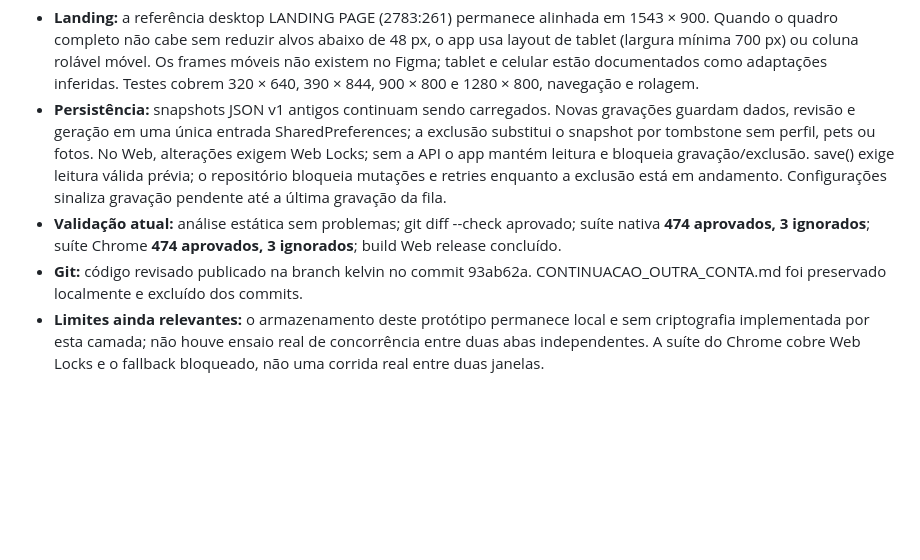
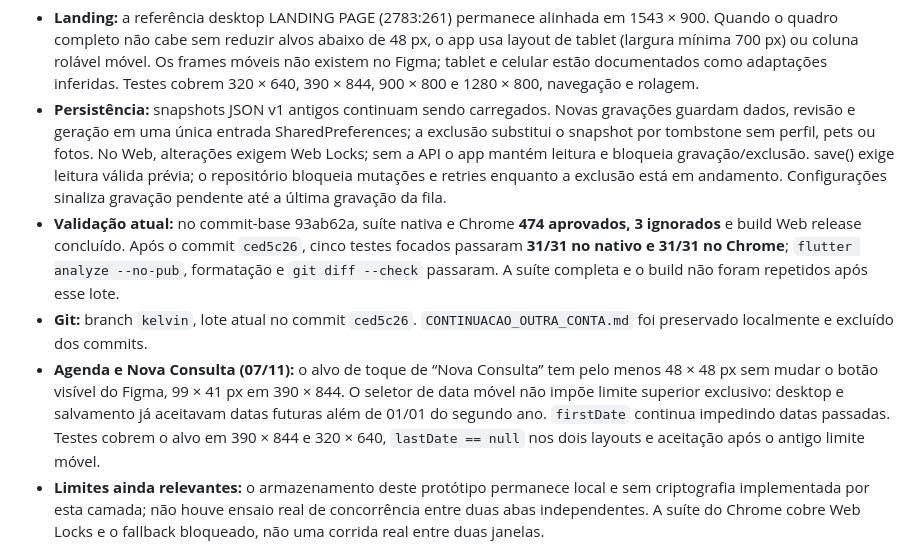
Before and after one commit to LEanMist/flutter_vethome, a Markdown page: CONTEXT.md, the part around the change. GitHub-like rendering; blank space fills up the shorter version.

Commit message:
docs: record agenda accessibility updates

```diff
--- a/CONTEXT.md
+++ b/CONTEXT.md
@@ -4,8 +4,9 @@
 
 - **Landing:** a referência desktop LANDING PAGE (2783:261) permanece alinhada em 1543 × 900. Quando o quadro completo não cabe sem reduzir alvos abaixo de 48 px, o app usa layout de tablet (largura mínima 700 px) ou coluna rolável móvel. Os frames móveis não existem no Figma; tablet e celular estão documentados como adaptações inferidas. Testes cobrem 320 × 640, 390 × 844, 900 × 800 e 1280 × 800, navegação e rolagem.
 - **Persistência:** snapshots JSON v1 antigos continuam sendo carregados. Novas gravações guardam dados, revisão e geração em uma única entrada SharedPreferences; a exclusão substitui o snapshot por tombstone sem perfil, pets ou fotos. No Web, alterações exigem Web Locks; sem a API o app mantém leitura e bloqueia gravação/exclusão. save() exige leitura válida prévia; o repositório bloqueia mutações e retries enquanto a exclusão está em andamento. Configurações sinaliza gravação pendente até a última gravação da fila.
-- **Validação atual:** análise estática sem problemas; git diff --check aprovado; suíte nativa **474 aprovados, 3 ignorados**; suíte Chrome **474 aprovados, 3 ignorados**; build Web release concluído.
-- **Git:** código revisado publicado na branch kelvin no commit 93ab62a. CONTINUACAO_OUTRA_CONTA.md foi preservado localmente e excluído dos commits.
+- **Validação atual:** no commit-base 93ab62a, suíte nativa e Chrome **474 aprovados, 3 ignorados** e build Web release concluído. Após o commit `ced5c26`, cinco testes focados passaram **31/31 no nativo e 31/31 no Chrome**; `flutter analyze --no-pub`, formatação e `git diff --check` passaram. A suíte completa e o build não foram repetidos após esse lote.
+- **Git:** branch `kelvin`, lote atual no commit `ced5c26`. `CONTINUACAO_OUTRA_CONTA.md` foi preservado localmente e excluído dos commits.
+- **Agenda e Nova Consulta (07/11):** o alvo de toque de “Nova Consulta” tem pelo menos 48 × 48 px sem mudar o botão visível do Figma, 99 × 41 px em 390 × 844. O seletor de data móvel não impõe limite superior exclusivo: desktop e salvamento já aceitavam datas futuras além de 01/01 do segundo ano. `firstDate` continua impedindo datas passadas. Testes cobrem o alvo em 390 × 844 e 320 × 640, `lastDate == null` nos dois layouts e aceitação após o antigo limite móvel.
 - **Limites ainda relevantes:** o armazenamento deste protótipo permanece local e sem criptografia implementada por esta camada; não houve ensaio real de concorrência entre duas abas independentes. A suíte do Chrome cobre Web Locks e o fallback bloqueado, não uma corrida real entre duas janelas.
 
 ## Histórico consolidado — 06/11/2026
```
